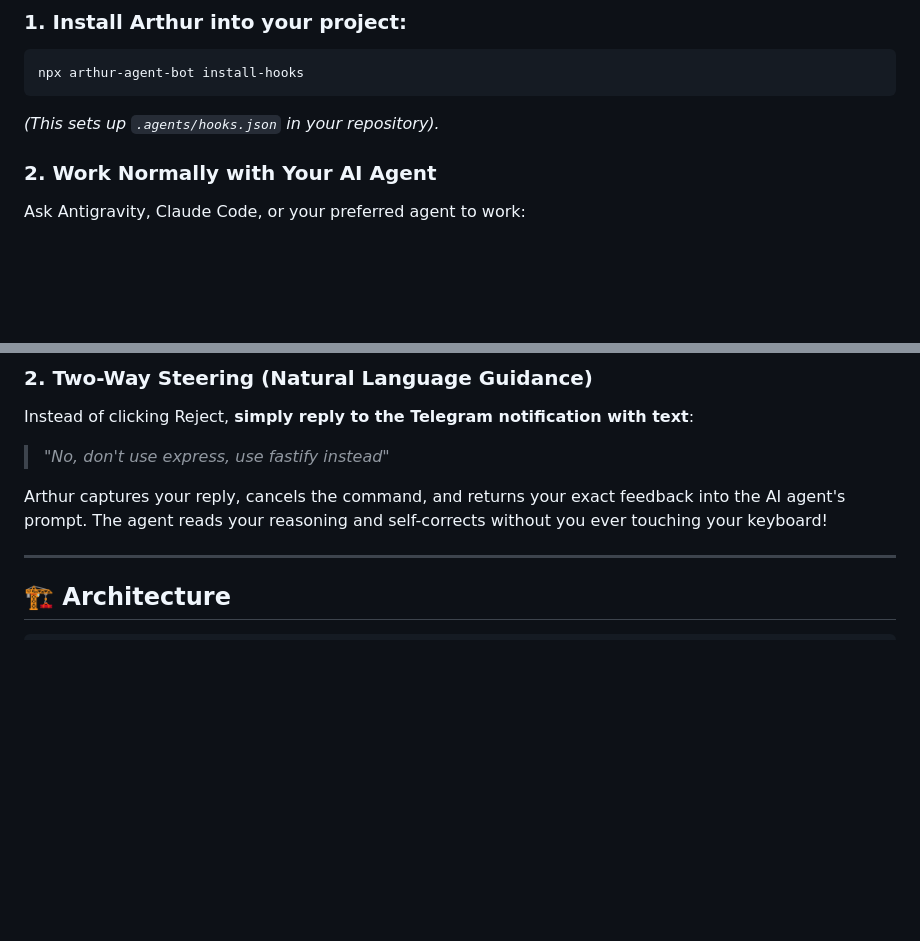
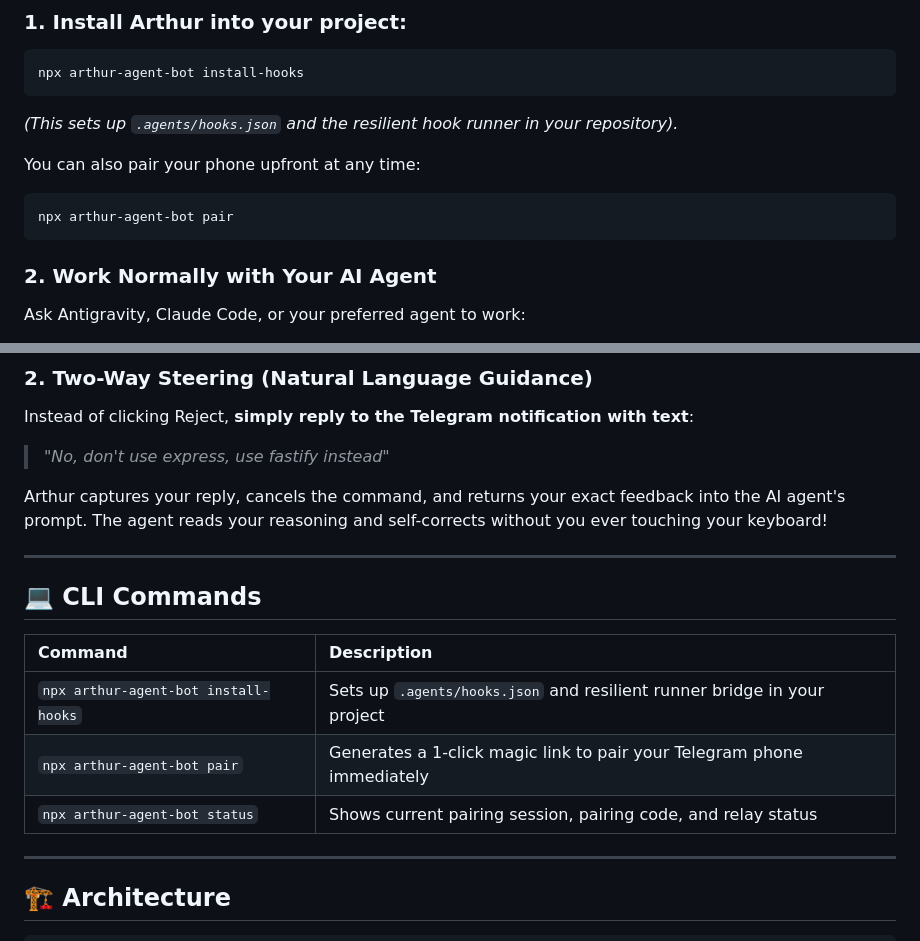
Before and after one commit to xtroon/Arthur-Agent-Bot, a Markdown page: README.md, 2 parts joined by grey strips. GitHub-like rendering; blank space fills up the shorter version.

Commit message:
docs: update README.md

````diff
--- a/README.md
+++ b/README.md
@@ -31,7 +31,12 @@ Arthur is an agent-agnostic gateway that gives you full oversight and control ov
 ```bash
 npx arthur-agent-bot install-hooks
 ```
-*(This sets up `.agents/hooks.json` in your repository).*
+*(This sets up `.agents/hooks.json` and the resilient hook runner in your repository).*
+
+You can also pair your phone upfront at any time:
+```bash
+npx arthur-agent-bot pair
+```
 
 ### 2. Work Normally with Your AI Agent
 Ask Antigravity, Claude Code, or your preferred agent to work:
@@ -94,6 +99,16 @@ Instead of clicking Reject, **simply reply to the Telegram notification with tex
 > *"No, don't use express, use fastify instead"*
 
 Arthur captures your reply, cancels the command, and returns your exact feedback into the AI agent's prompt. The agent reads your reasoning and self-corrects without you ever touching your keyboard!
+
+---
+
+## 💻 CLI Commands
+
+| Command | Description |
+| :--- | :--- |
+| `npx arthur-agent-bot install-hooks` | Sets up `.agents/hooks.json` and resilient runner bridge in your project |
+| `npx arthur-agent-bot pair` | Generates a 1-click magic link to pair your Telegram phone immediately |
+| `npx arthur-agent-bot status` | Shows current pairing session, pairing code, and relay status |
 
 ---
 
````
